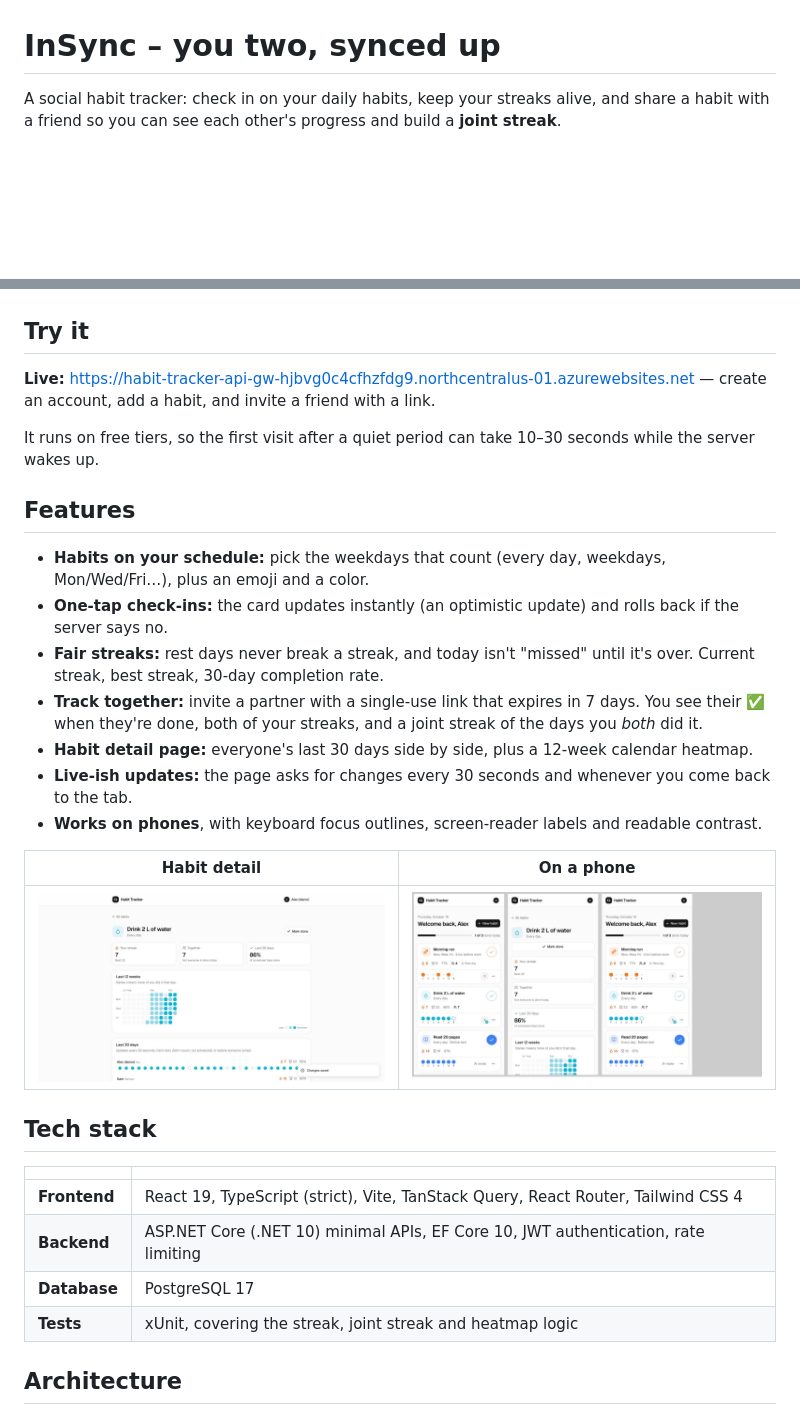
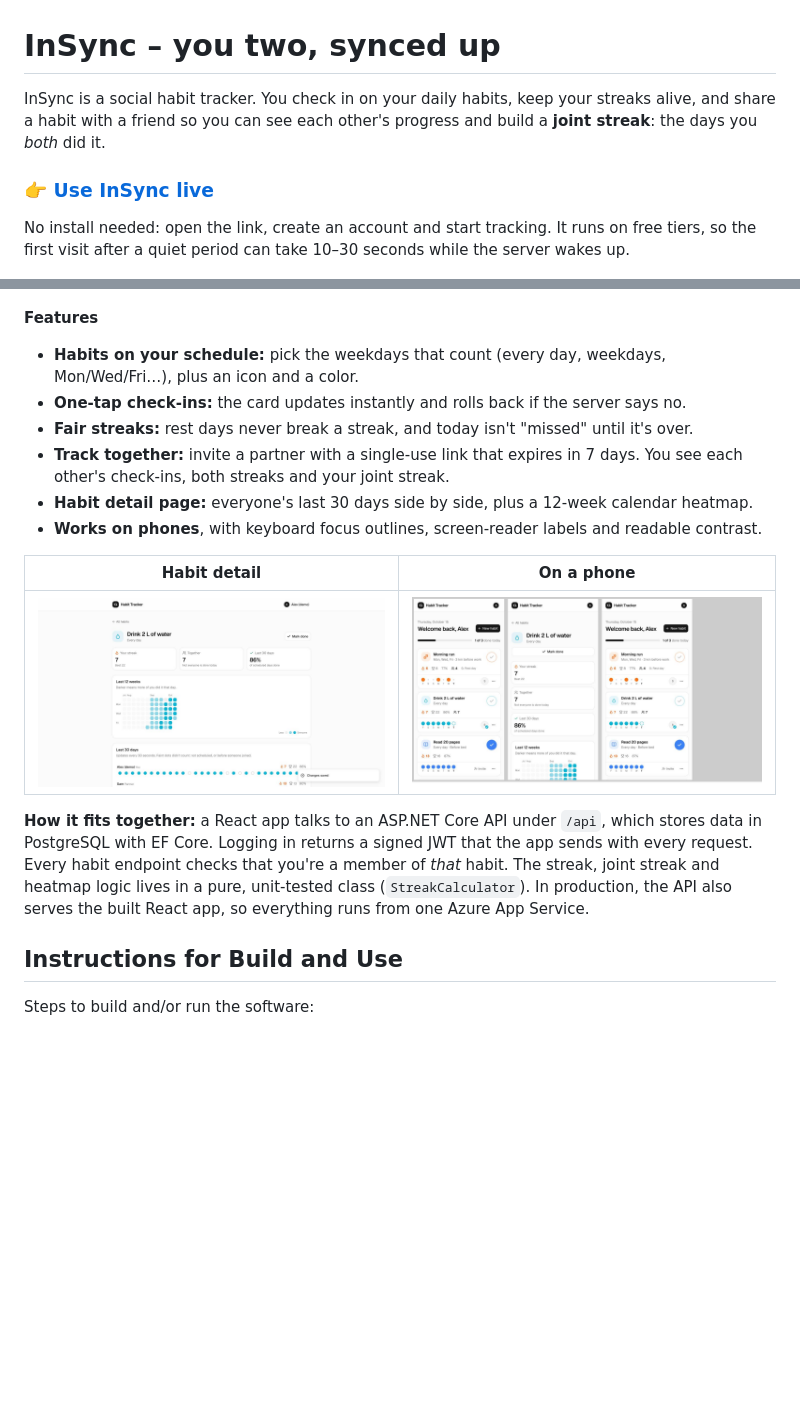
Before and after one commit to gabriel-wargha/Duo-habit-tracker, a Markdown page: README.md, 2 parts joined by grey strips. Rendered like a GitHub page; blank space fills up the shorter version.

Commit message:
docs: update README to clarify project description, usage instructions, and development environment setup

```diff
--- a/README.md
+++ b/README.md
@@ -1,37 +1,29 @@
 # InSync – you two, synced up
 
-A social habit tracker: check in on your daily habits, keep your streaks alive, and share a habit with a friend so you can see each other's progress and build a **joint streak**.
+InSync is a social habit tracker. You check in on your daily habits, keep your streaks alive, and share a habit with a friend so you can see each other's progress and build a **joint streak**: the days you *both* did it.
+
+### 👉 [Use InSync live](https://habit-tracker-api-gw-hjbvg0c4cfhzfdg9.northcentralus-01.azurewebsites.net)
+
+No install needed: open the link, create an account and start tracking. It runs on free tiers, so the first visit after a quiet period can take 10–30 seconds while the server wakes up.
 
 ![The dashboard with four habits, streaks and a partner's check-in](docs/screenshots/dashboard.jpg)
 
-## Try it
+**Features**
 
-**Live:** https://habit-tracker-api-gw-hjbvg0c4cfhzfdg9.northcentralus-01.azurewebsites.net — create an account, add a habit, and invite a friend with a link.
-
-It runs on free tiers, so the first visit after a quiet period can take 10–30 seconds while the server wakes up.
-
-## Features
-
-- **Habits on your schedule:** pick the weekdays that count (every day, weekdays, Mon/Wed/Fri…), plus an emoji and a color.
-- **One-tap check-ins:** the card updates instantly (an optimistic update) and rolls back if the server says no.
-- **Fair streaks:** rest days never break a streak, and today isn't "missed" until it's over. Current streak, best streak, 30-day completion rate.
-- **Track together:** invite a partner with a single-use link that expires in 7 days. You see their ✅ when they're done, both of your streaks, and a joint streak of the days you *both* did it.
+- **Habits on your schedule:** pick the weekdays that count (every day, weekdays, Mon/Wed/Fri…), plus an icon and a color.
+- **One-tap check-ins:** the card updates instantly and rolls back if the server says no.
+- **Fair streaks:** rest days never break a streak, and today isn't "missed" until it's over.
+- **Track together:** invite a partner with a single-use link that expires in 7 days. You see each other's check-ins, both streaks and your joint streak.
 - **Habit detail page:** everyone's last 30 days side by side, plus a 12-week calendar heatmap.
-- **Live-ish updates:** the page asks for changes every 30 seconds and whenever you come back to the tab.
 - **Works on phones**, with keyboard focus outlines, screen-reader labels and readable contrast.
 
 | Habit detail | On a phone |
 | --- | --- |
 | ![Joint streak, 12-week heatmap and side-by-side rows](docs/screenshots/habit-detail.jpg) | ![The dashboard and the detail page at phone width](docs/screenshots/mobile.jpg) |
 
-## Tech stack
+**How it fits together:** a React app talks to an ASP.NET Core API under `/api`, which stores data in PostgreSQL with EF Core. Logging in returns a signed JWT that the app sends with every request. Every habit endpoint checks that you're a member of *that* habit. The streak, joint streak and heatmap logic lives in a pure, unit-tested class (`StreakCalculator`). In production, the API also serves the built React app, so everything runs from one Azure App Service.
 
-| | |
-| --- | --- |
-| **Frontend** | React 19, TypeScript (strict), Vite, TanStack Query, React Router, Tailwind CSS 4 |
-| **Backend** | ASP.NET Core (.NET 10) minimal APIs, EF Core 10, JWT authentication, rate limiting |
-| **Database** | PostgreSQL 17 |
-| **Tests** | xUnit, covering the streak, joint streak and heatmap logic |
+## Instructions for Build and Use
 
-## Architecture
+Steps to build and/or run the software:
 
```
Also changed, not shown: other parts of README.md (+61 -96 lines).
